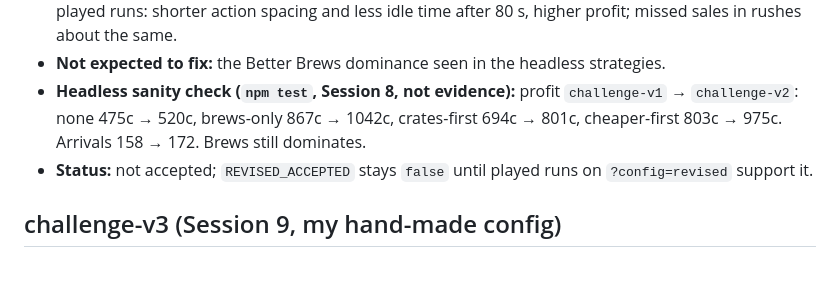
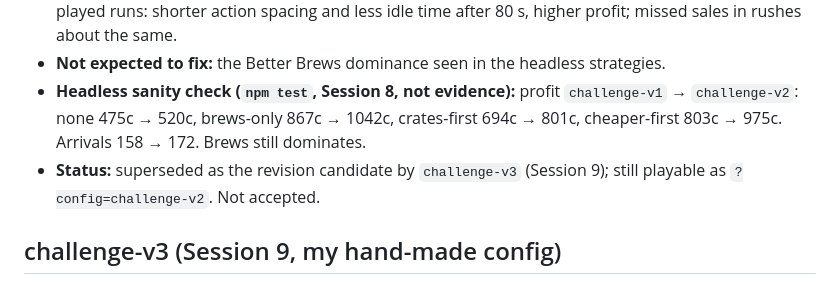
Before and after one commit to cut-it-out/dungeon-counter, a Markdown page: balancing/notes.md, the part around the change. Drawn GitHub-style.

Commit message:
Balancing notes: challenge-v2 superseded by challenge-v3 as the revision candidate

```diff
--- a/balancing/notes.md
+++ b/balancing/notes.md
@@ -18,7 +18,7 @@ Played runs, deviations and config changes, newest last. Numbers come from the C
 - **Hypothesis:** shorter calm gaps later in the day keep me acting between rushes (more sales and decisions per minute in calm stretches 2–4) without changing the rushes themselves. Expected in played runs: shorter action spacing and less idle time after 80 s, higher profit; missed sales in rushes about the same.
 - **Not expected to fix:** the Better Brews dominance seen in the headless strategies.
 - **Headless sanity check (`npm test`, Session 8, not evidence):** profit `challenge-v1` → `challenge-v2`: none 475c → 520c, brews-only 867c → 1042c, crates-first 694c → 801c, cheaper-first 803c → 975c. Arrivals 158 → 172. Brews still dominates.
-- **Status:** not accepted; `REVISED_ACCEPTED` stays `false` until played runs on `?config=revised` support it.
+- **Status:** superseded as the revision candidate by `challenge-v3` (Session 9); still playable as `?config=challenge-v2`. Not accepted.
 
 ## challenge-v3 (Session 9, my hand-made config)
 
```
